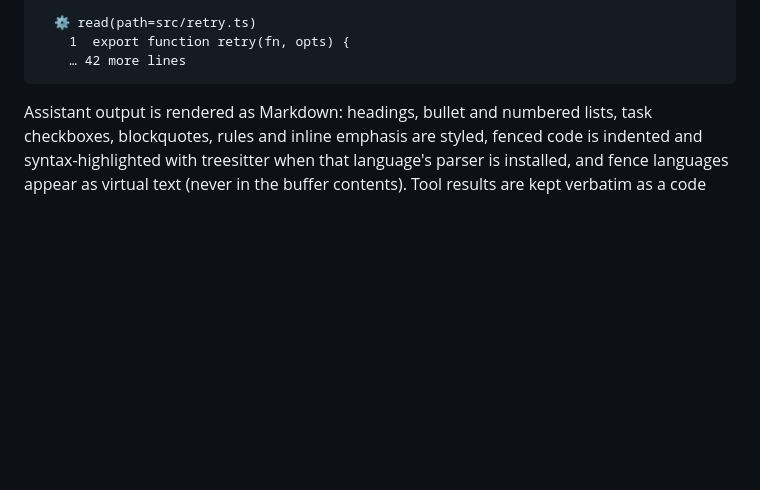
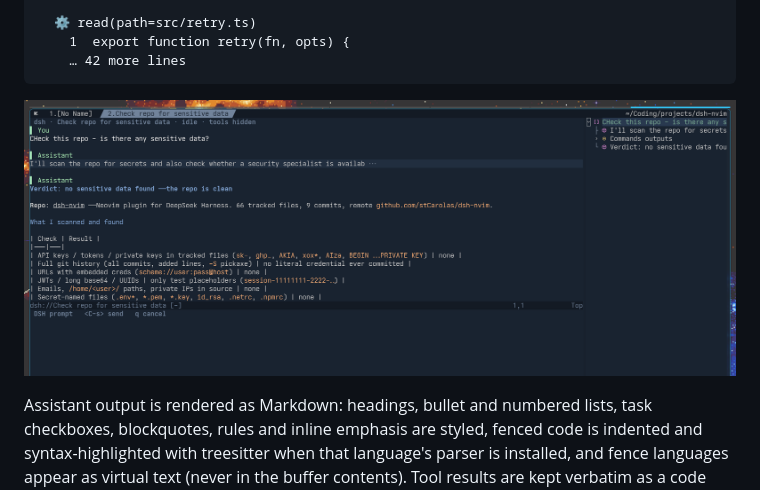
Before and after one commit to stCarolas/dsh-nvim, a Markdown page: README.md, the part around the change. GitHub-like rendering; pictures changed too: screenshot.png (added); blank space fills up the shorter version.

Commit message:
add screenshot

````diff
--- a/README.md
+++ b/README.md
@@ -23,6 +23,8 @@ The retry loop copies the backoff value before the jitter is applied.
     1  export function retry(fn, opts) {
     … 42 more lines
 ```
+
+![dsh.nvim in Neovim: a session transcript streaming into the buffer on the left, the trajectory tree open in a split on the right](screenshot.png)
 
 Assistant output is rendered as Markdown: headings, bullet and numbered lists, task
 checkboxes, blockquotes, rules and inline emphasis are styled, fenced code is indented and
````
